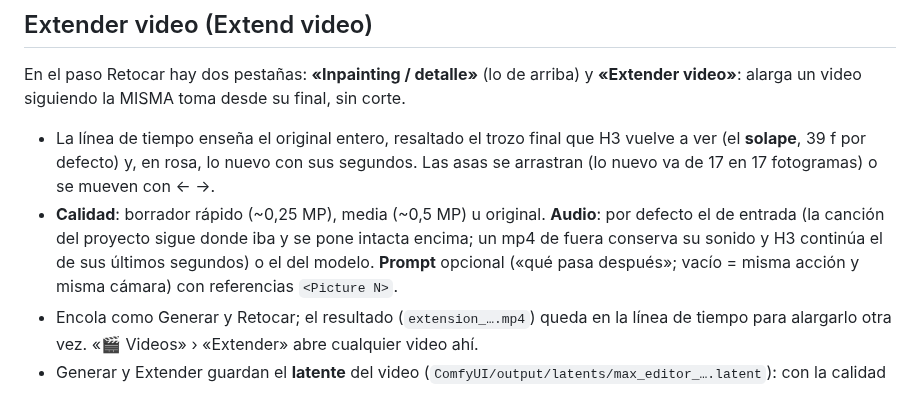
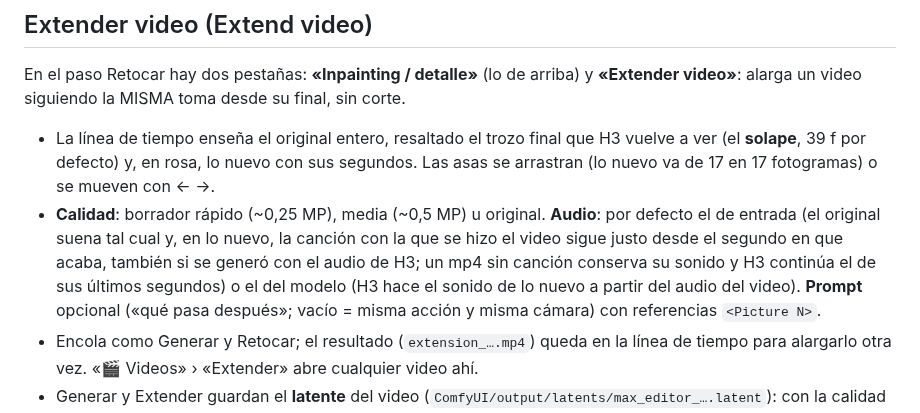
Before and after one commit to xentome/EDITS-WITH-AI, a Markdown page: app/LEEME.md, the part around the change. Rendered like a GitHub page.

Commit message:
LEEME: qué hace cada audio de Extender (la canción sigue desde donde acaba el video)
Co-Authored-By: Claude Opus 5.5 <noreply@anthropic.com>

```diff
--- a/app/LEEME.md
+++ b/app/LEEME.md
@@ -66,7 +66,7 @@ Abajo del todo de la ventana, después de «Prompt final», está **«Retocar el
 
 En el paso Retocar hay dos pestañas: **«Inpainting / detalle»** (lo de arriba) y **«Extender video»**: alarga un video siguiendo la MISMA toma desde su final, sin corte.
 - La línea de tiempo enseña el original entero, resaltado el trozo final que H3 vuelve a ver (el **solape**, 39 f por defecto) y, en rosa, lo nuevo con sus segundos. Las asas se arrastran (lo nuevo va de 17 en 17 fotogramas) o se mueven con ← →.
-- **Calidad**: borrador rápido (~0,25 MP), media (~0,5 MP) u original. **Audio**: por defecto el de entrada (la canción del proyecto sigue donde iba y se pone intacta encima; un mp4 de fuera conserva su sonido y H3 continúa el de sus últimos segundos) o el del modelo. **Prompt** opcional («qué pasa después»; vacío = misma acción y misma cámara) con referencias `<Picture N>`.
+- **Calidad**: borrador rápido (~0,25 MP), media (~0,5 MP) u original. **Audio**: por defecto el de entrada (el original suena tal cual y, en lo nuevo, la canción con la que se hizo el video sigue justo desde el segundo en que acaba, también si se generó con el audio de H3; un mp4 sin canción conserva su sonido y H3 continúa el de sus últimos segundos) o el del modelo (H3 hace el sonido de lo nuevo a partir del audio del video). **Prompt** opcional («qué pasa después»; vacío = misma acción y misma cámara) con referencias `<Picture N>`.
 - Encola como Generar y Retocar; el resultado (`extension_….mp4`) queda en la línea de tiempo para alargarlo otra vez. «🎬 Videos» › «Extender» abre cualquier video ahí.
 - Generar y Extender guardan el **latente** del video (`ComfyUI/output/latents/max_editor_….latent`): con la calidad «original», la extensión sigue desde él sin pérdida; si no hay, desde el mp4 (pierde un poco de color).
 - Por dentro: `app/extender.py` (😺NKD AV Latent Extend: la cola del video fijada con una máscara de ruido, el método de drozbay/ablejones; va con Singularity + VDN a 8 pasos, como el edit y Retocar); `POST /app/extender_plan`; cola `tipo: extender`. Línea de órdenes: `extender.py datos.json [--seco]`. Plano: `planos/fases/12 Extender video.md`.
```
